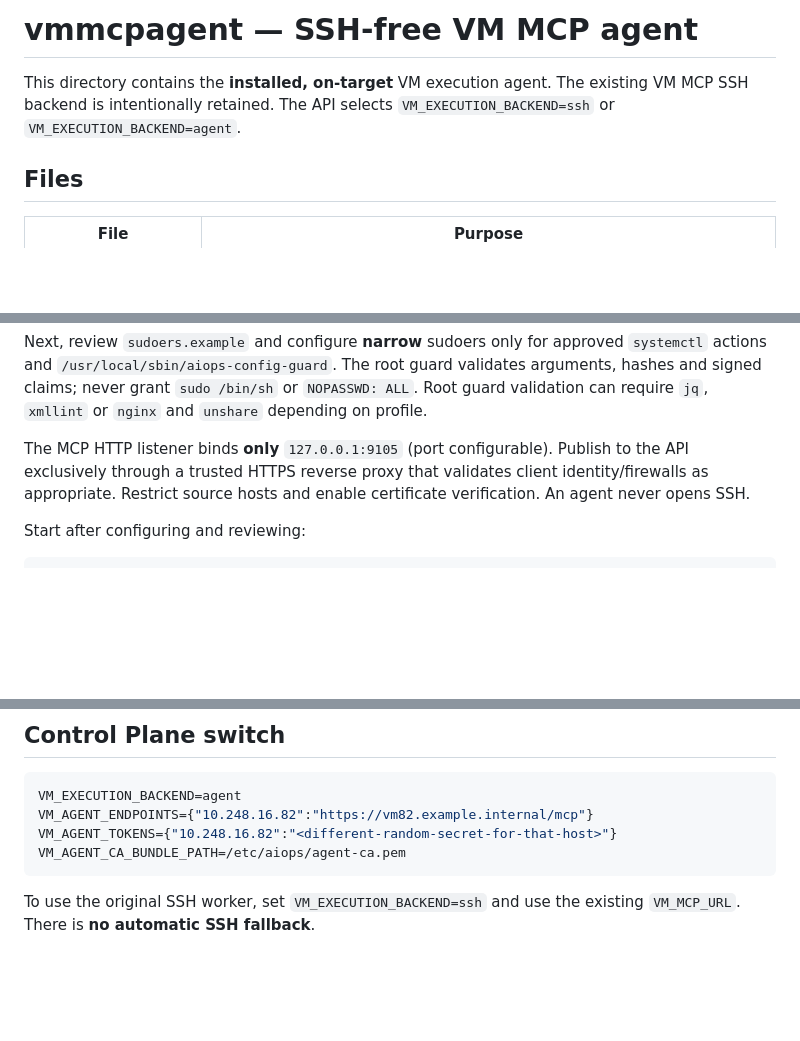
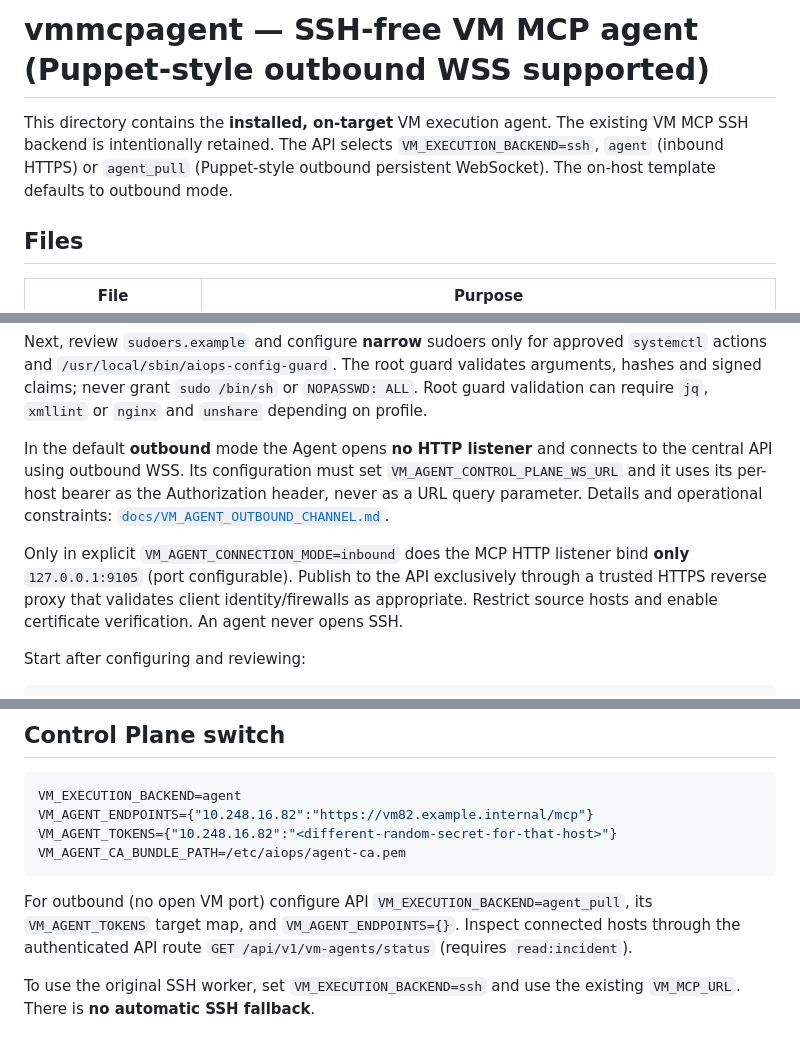
Before and after one commit to sajadcut/aiops-platform, a Markdown page: vmmcpagent/README.md, 3 parts joined by grey strips. GitHub-like rendering; blank space fills up the shorter version.

Commit message:
docs(vm): clarify outbound default, authenticated status and no inbound VM port

````diff
--- a/vmmcpagent/README.md
+++ b/vmmcpagent/README.md
@@ -1,8 +1,9 @@
-# vmmcpagent — SSH-free VM MCP agent
+# vmmcpagent — SSH-free VM MCP agent (Puppet-style outbound WSS supported)
 
 This directory contains the **installed, on-target** VM execution agent.
 The existing VM MCP SSH backend is intentionally retained. The API selects
-`VM_EXECUTION_BACKEND=ssh` or `VM_EXECUTION_BACKEND=agent`.
+`VM_EXECUTION_BACKEND=ssh`, `agent` (inbound HTTPS) or `agent_pull` (Puppet-style
+outbound persistent WebSocket). The on-host template defaults to outbound mode.
 
 ## Files
 
@@ -58,7 +59,14 @@ hashes and signed claims; never grant `sudo /bin/sh` or `NOPASSWD: ALL`.
 Root guard validation can require `jq`, `xmllint` or `nginx` and
 `unshare` depending on profile.
 
-The MCP HTTP listener binds **only** `127.0.0.1:9105` (port configurable).
+In the default **outbound** mode the Agent opens **no HTTP listener** and
+connects to the central API using outbound WSS. Its configuration must set
+`VM_AGENT_CONTROL_PLANE_WS_URL` and it uses its per-host bearer as the
+Authorization header, never as a URL query parameter. Details and operational
+constraints: [`docs/VM_AGENT_OUTBOUND_CHANNEL.md`](../docs/VM_AGENT_OUTBOUND_CHANNEL.md).
+
+Only in explicit `VM_AGENT_CONNECTION_MODE=inbound` does the MCP HTTP listener
+bind **only** `127.0.0.1:9105` (port configurable).
 Publish to the API exclusively through a trusted HTTPS reverse proxy that
 validates client identity/firewalls as appropriate. Restrict source hosts and
 enable certificate verification. An agent never opens SSH.
@@ -79,6 +87,11 @@ VM_AGENT_TOKENS={"10.248.16.82":"<different-random-secret-for-that-host>"}
 VM_AGENT_CA_BUNDLE_PATH=/etc/aiops/agent-ca.pem
 ```
 
+For outbound (no open VM port) configure API
+`VM_EXECUTION_BACKEND=agent_pull`, its `VM_AGENT_TOKENS` target map, and
+`VM_AGENT_ENDPOINTS={}`. Inspect connected hosts through the authenticated
+API route `GET /api/v1/vm-agents/status` (requires `read:incident`).
+
 To use the original SSH worker, set `VM_EXECUTION_BACKEND=ssh` and use
 the existing `VM_MCP_URL`. There is **no automatic SSH fallback**.
 
````
